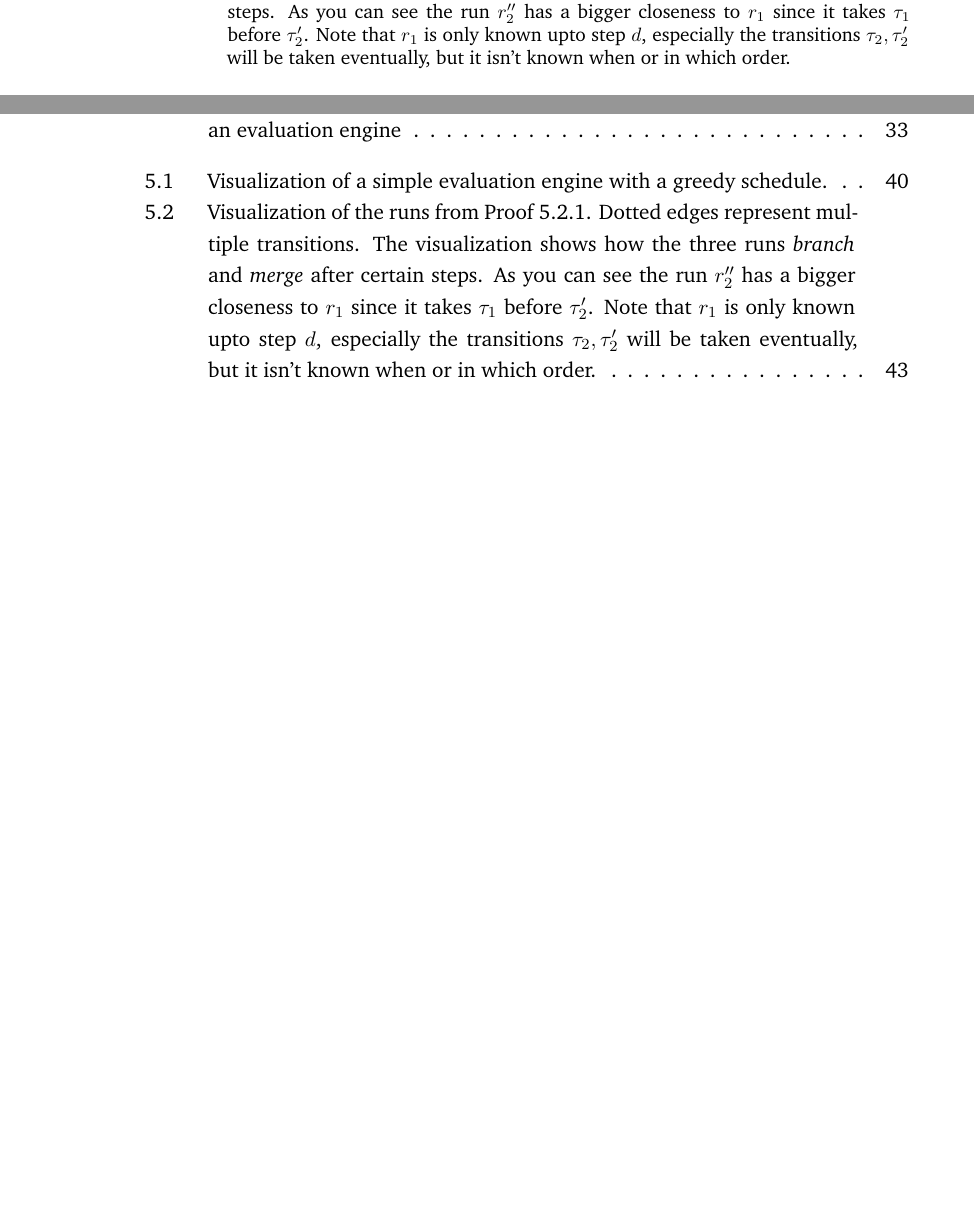
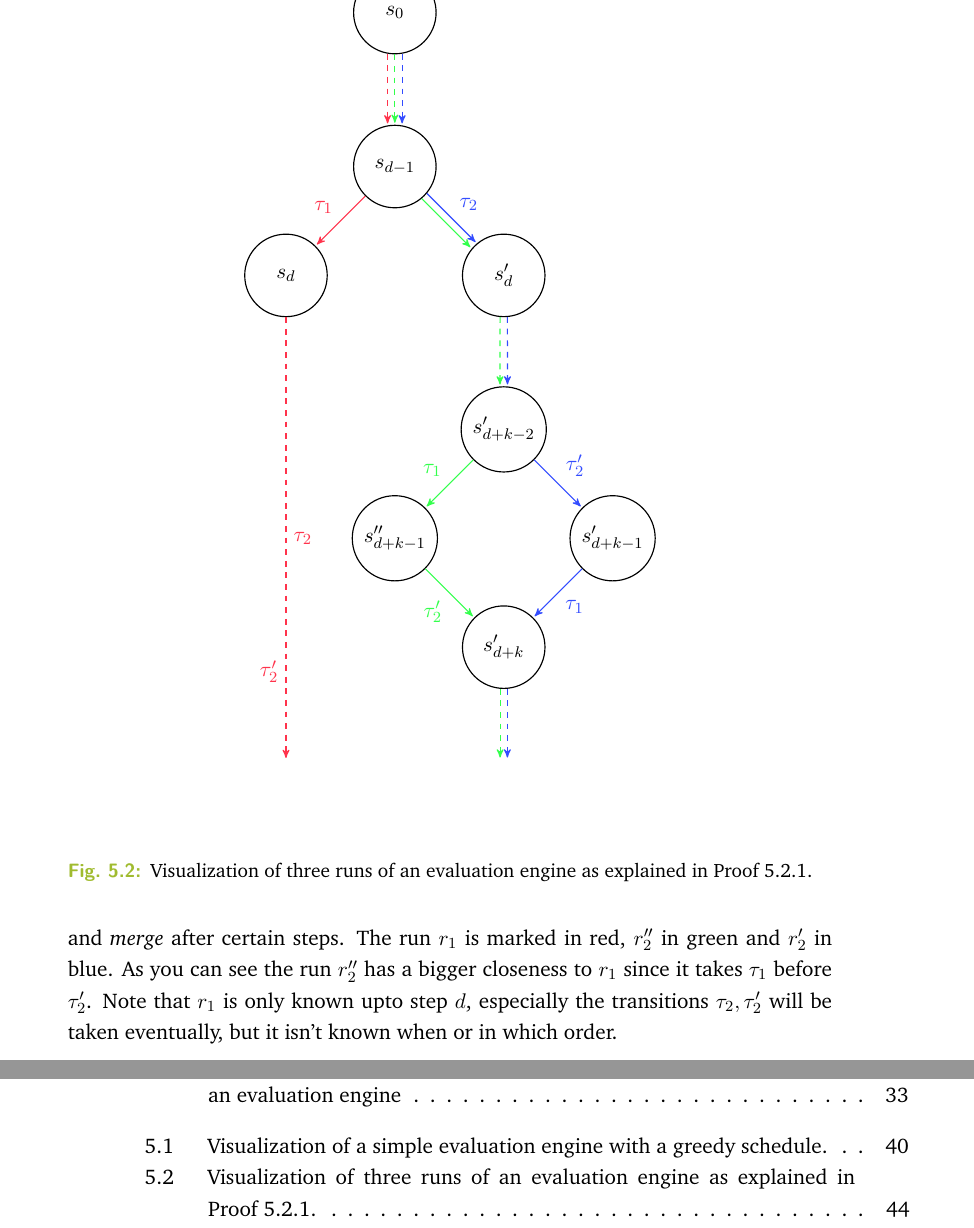
Before and after one commit to Miradorn/master_thesis, a LaTeX thesis (thesis.tex, which reads content/chapter5-behaviours.tex): two parts of pages 53 and 63 of 70 before the commit and two parts of pages 54 and 63 of 70 after it, joined at a grey line, cut at the place of the change, the shorter picture padded with empty space. Compiled offline with XeLaTeX.

Commit message:
Update Chap5

```diff
--- a/content/chapter5-behaviours.tex
+++ b/content/chapter5-behaviours.tex
@@ -249,6 +246,3 @@ If such a closer run always exist, we will show that the run with closeness \((l
-  \caption{Visualization of the runs from Proof~\ref{proof:equiv_greedy_engines}. Dotted edges represent multiple transitions. The visualization shows how the three runs \emph{branch} and \emph{merge} after certain steps. As you can see the run \(r_2''\) has a bigger closeness to \(r_1\) since it takes \(\tau_1\) before \(\tau_2'\). Note that \(r_1\) is only known upto step \(d\), especially the transitions \(\tau_2, \tau_2'\) will be taken eventually, but it isn't known when or in which order.}
-\label{fig:chap5:sec_greedy:maximize_closeness}
-\end{figure}
 
 \begin{proof}\label{proof:equiv_greedy_engines}
   Let \(r_1, r_2\) be the runs of two greedy evaluation engines for the same specification which received the same inputs.
@@ -274,6 +268,48 @@ If such a closer run always exist, we will show that the run with closeness \((l
   As of Lemma~\ref{lemma:exchange_independent_transitions} which one of them is taken first won't change the rest of the run at all after both transitions were applied and the run stays valid.
   Therefore there is a valid run \(r_2''\), which is equal to \(r_2'\), except that the transitions \(\tau_1, \tau_2'\) are scheduled the other way around.
   See Figure~\ref{fig:chap5:sec_greedy:maximize_closeness} for a visualization of the runs.
+  Dotted edges represent multiple transitions. The visualization shows how the three runs \emph{branch} and \emph{merge} after certain steps.
+  The run \(r_1\) is marked in red, \(r_2''\) in green and \(r_2'\) in blue.
+  As you can see the run \(r_2''\) has a bigger closeness to \(r_1\) since it takes \(\tau_1\) before \(\tau_2'\).
+  Note that \(r_1\) is only known upto step \(d\), especially the transitions \(\tau_2, \tau_2'\) will be taken eventually, but it isn't known when or in which order.
+
+  \begin{figure}
+    \centering
+    \definecolor{path1}{rgb}{1,0.2,0.3}
+    \definecolor{path2}{rgb}{0.2,1,0.3}
+    \definecolor{path3}{rgb}{0.2,0.3,1}
+    \begin{tikzpicture}[->,>=stealth',shorten >=1pt,auto,node distance=2.8cm, semithick]
+      \tikzstyle{every state}=[text=black,minimum width=1.5cm]
+
+      \node[state] (A)                   {$s_0$};
+      \node[state] (B) [below of=A] {$s_{d-1}$};
+      \node[state] (C) [below left of=B] {$s_d$};
+      \node[state] (D) [below right of=B] {$s'_d$};
+      \node[state] (E) [below of=D] {$s'_{d+k-2}$};
+      \node[state] (F) [below left of=E] {$s''_{d+k-1}$};
+      \node[state] (G) [below right of=E] {$s'_{d+k-1}$};
+      \node[state] (H) [below right of=F] {$s'_{d+k}$};
+      \node[state, draw=none, fill=none, below of=H] (X) {};
+
+      \path (A.260) edge [path1, dashed]  node {} (B.100)
+        (A.270) edge [path2, dashed] node {} (B.90)
+        (A.280) edge [path3, dashed] node {} (B.80)
+        (B)   edge [above left, path1]  node {$\tau_1$} (C)
+        (B.320) edge [path3]  node {$\tau_2$} (D.130)
+        (B.310) edge [path2]  node {} (D.140)
+        (D.265) edge [path2, dashed] node {} (E.95)
+        (D.275) edge [path3, dashed] node {} (E.85)
+        (E) edge [path2, above left] node {$\tau_1$} (F)
+        (E) edge [path3] node {$\tau'_2$} (G)
+        (G) edge [path3, below right] node {$\tau_1$} (H)
+        (F) edge [path2, below left] node {$\tau'_2$} (H)
+        (C) edge [path1, dashed] node {$\tau_2$} node [pos=0.8, left] {$\tau'_2$} ($(C |- X) + (0, 0.75cm) $)
+        (H.265) edge [path2, dashed] node {} (X.95)
+        (H.275) edge [path3, dashed] node {} (X.85);
+      \end{tikzpicture}
+      \caption{Visualization of three runs of an evaluation engine as explained in Proof~\ref{proof:equiv_greedy_engines}. }
+      \label{fig:chap5:sec_greedy:maximize_closeness}
+    \end{figure}
 
     When two adjacent transitions are exchaned besically two things can happen:
 
```
Also changed, not shown: content/figs/maximize_closeness.png (deleted), content/chapter5-behaviours.tex (4 more changed lines), 1 other file. Lines whose indentation alone changed are shown as unchanged.
